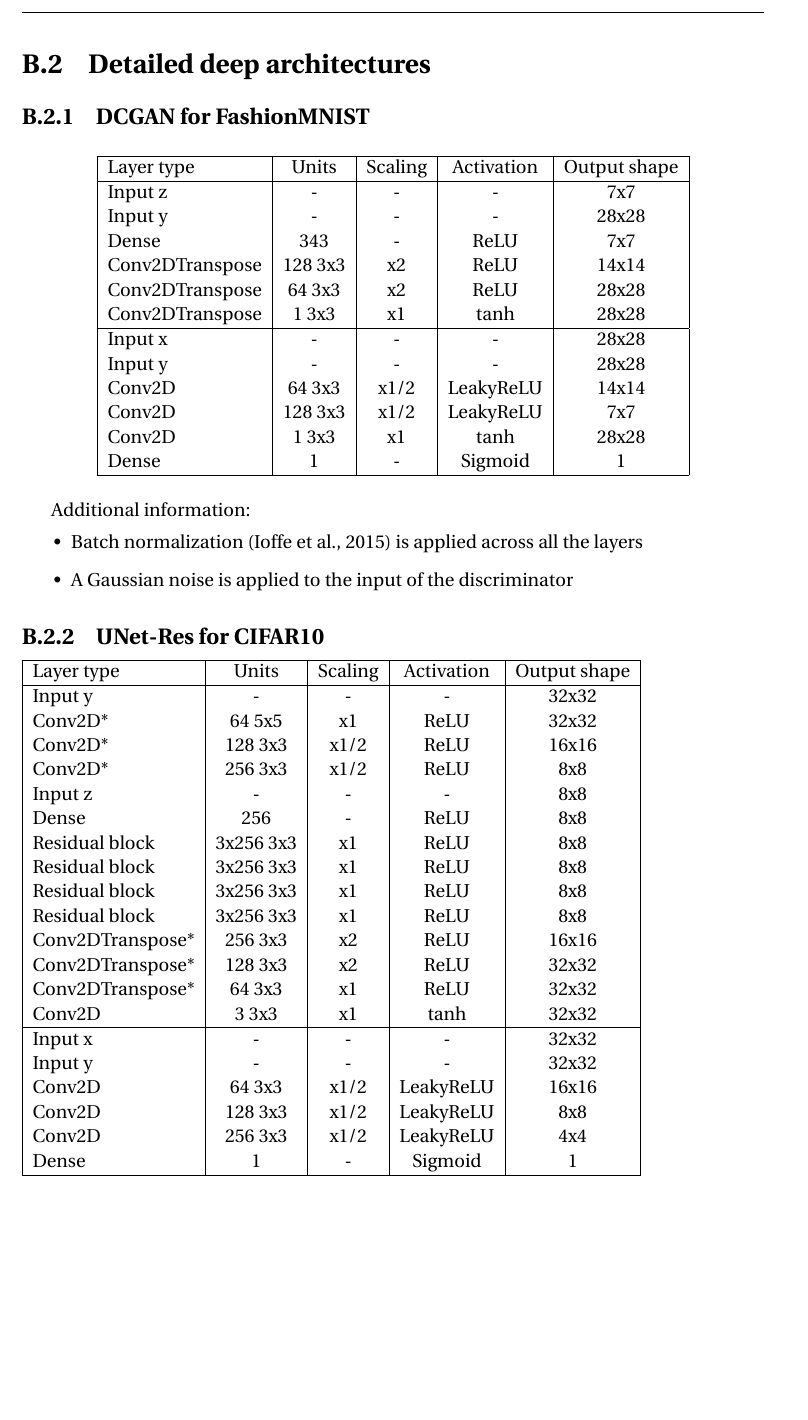
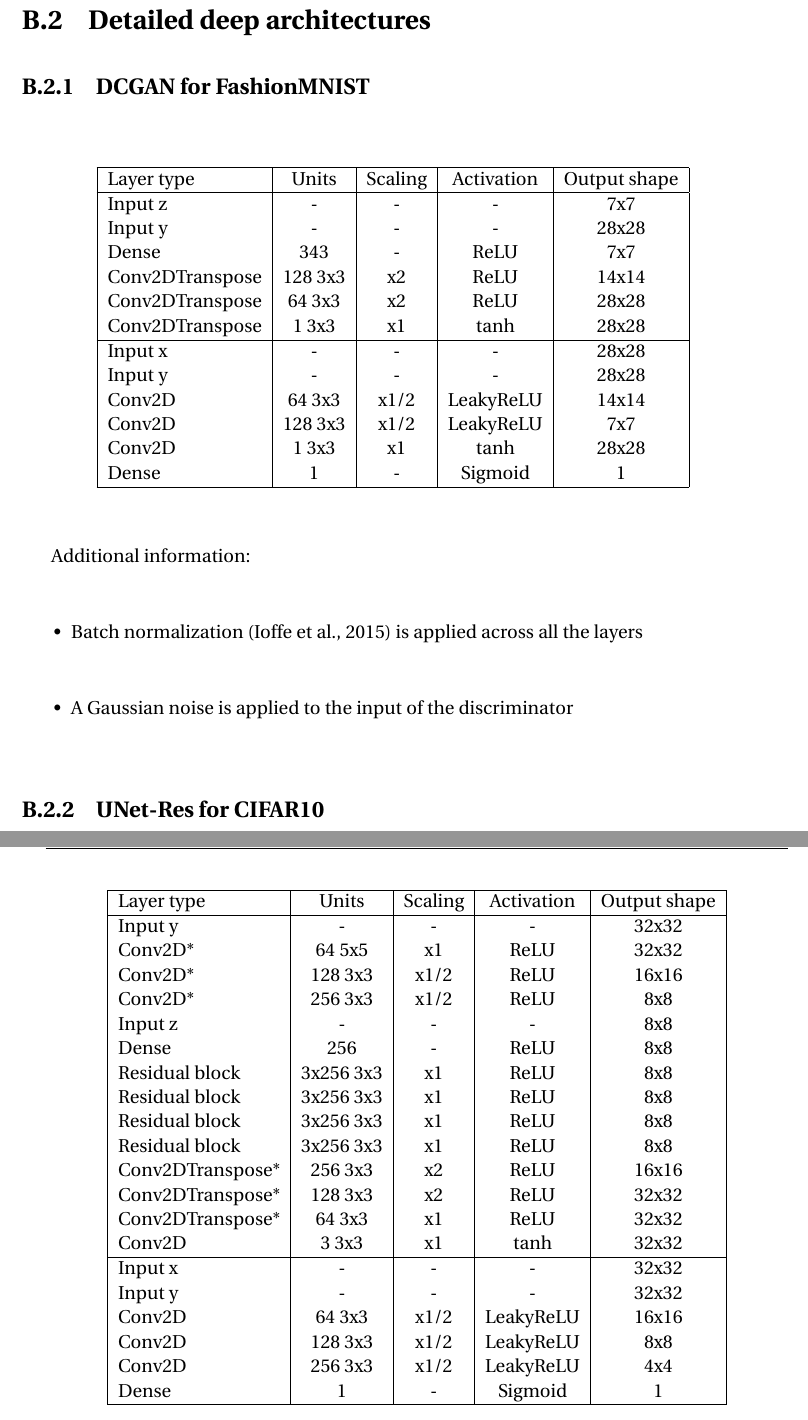
Before and after one commit to cyprienruffino/phd_thesis, a LaTeX thesis (manuscrit.tex, which reads chapters/details_neucom.tex): part of page 122 of 129 before the commit and two parts of pages 122 and 123 of 129 after it, the two joined at a grey line, cut so that both start at the same text, the shorter picture padded with empty space. Compiled offline with pdfLaTeX.

Commit message:
txs auto checkin

```diff
--- a/chapters/details_neucom.tex
+++ b/chapters/details_neucom.tex
@@ -64,7 +64,7 @@ Additional information: \begin{itemize}
 \end{itemize}
 
 \subsection{UNet-Res for CIFAR10} \label{subsec:Unet-Cifar}
-{
+\begin{table*}[!h]
 	\centering
 	\begin{tabular}{|l|c|c|c|c|c|}
 		\hline
```
Also changed, not shown: chapters/details_neucom.tex (2 more changed lines).
